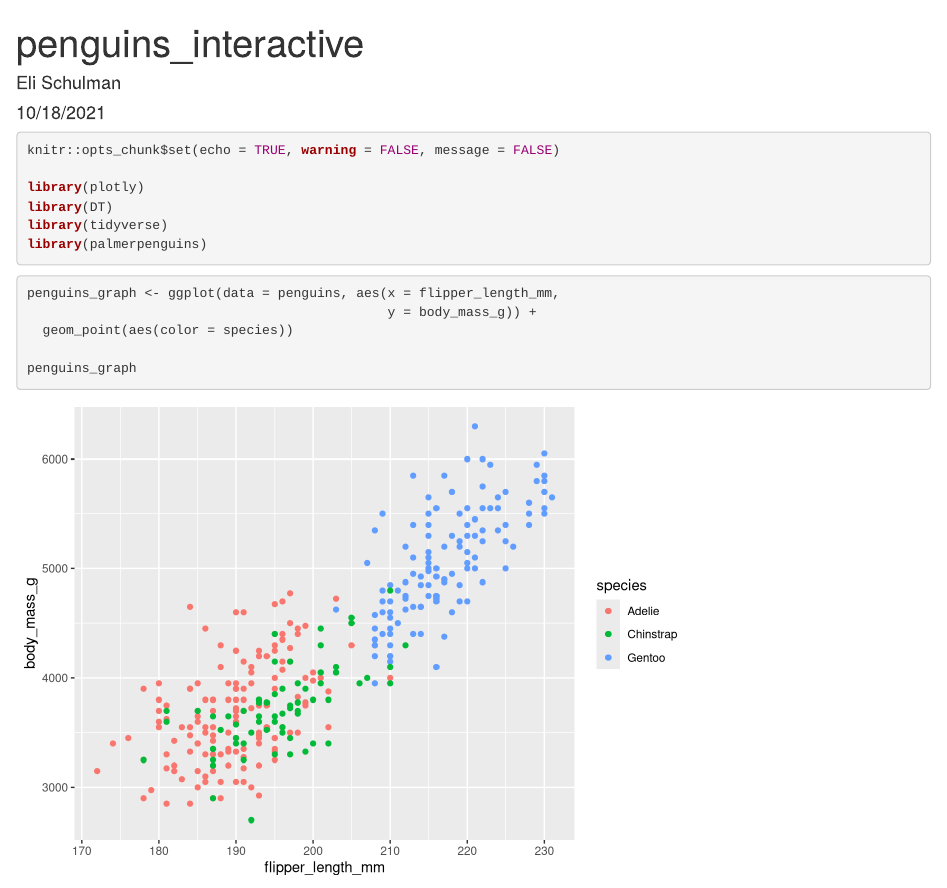
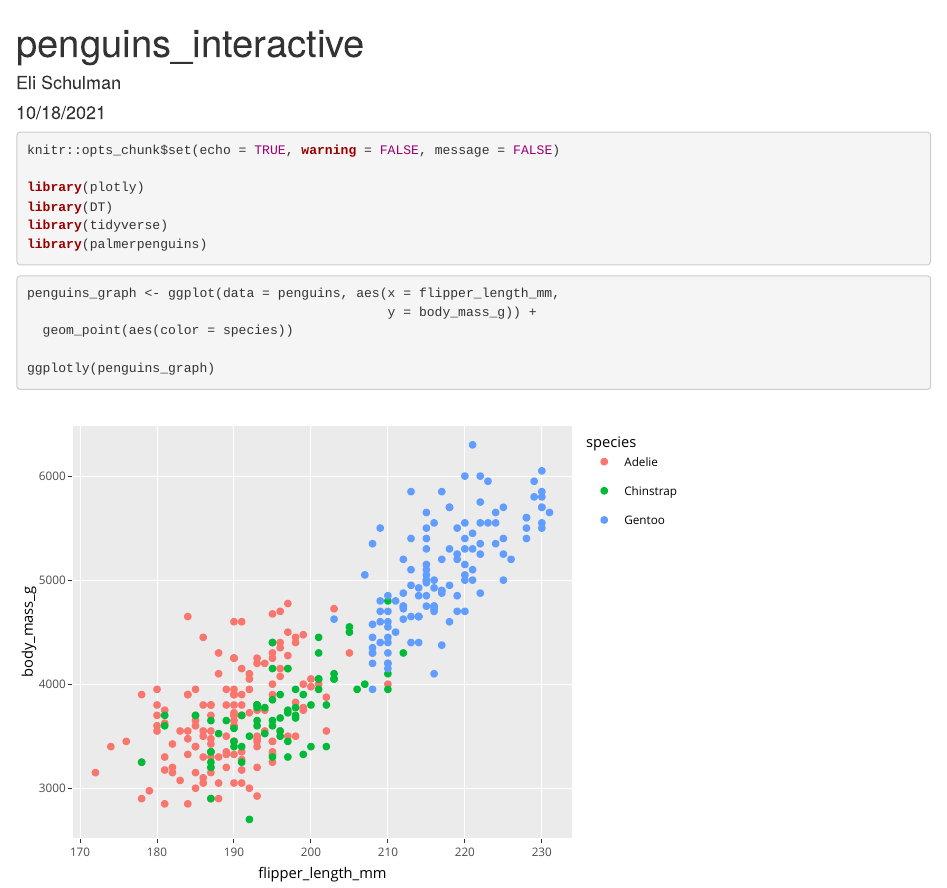
Before and after one commit to elischulman/esm206_lab4_part1_es, an R Markdown document (penguins_interactive.Rmd): the page in a window 1100 px wide, from its top. Rendered offline with R 4.5, knitr and Pandoc, with nearby package versions.

Commit message:
made penguins graph interactive

````diff
--- a/penguins_interactive.Rmd
+++ b/penguins_interactive.Rmd
@@ -20,5 +20,5 @@ penguins_graph <- ggplot(data = penguins, aes(x = flipper_length_mm,
                                               y = body_mass_g)) +
   geom_point(aes(color = species))
 
-penguins_graph
+ggplotly(penguins_graph)
 ```
````
